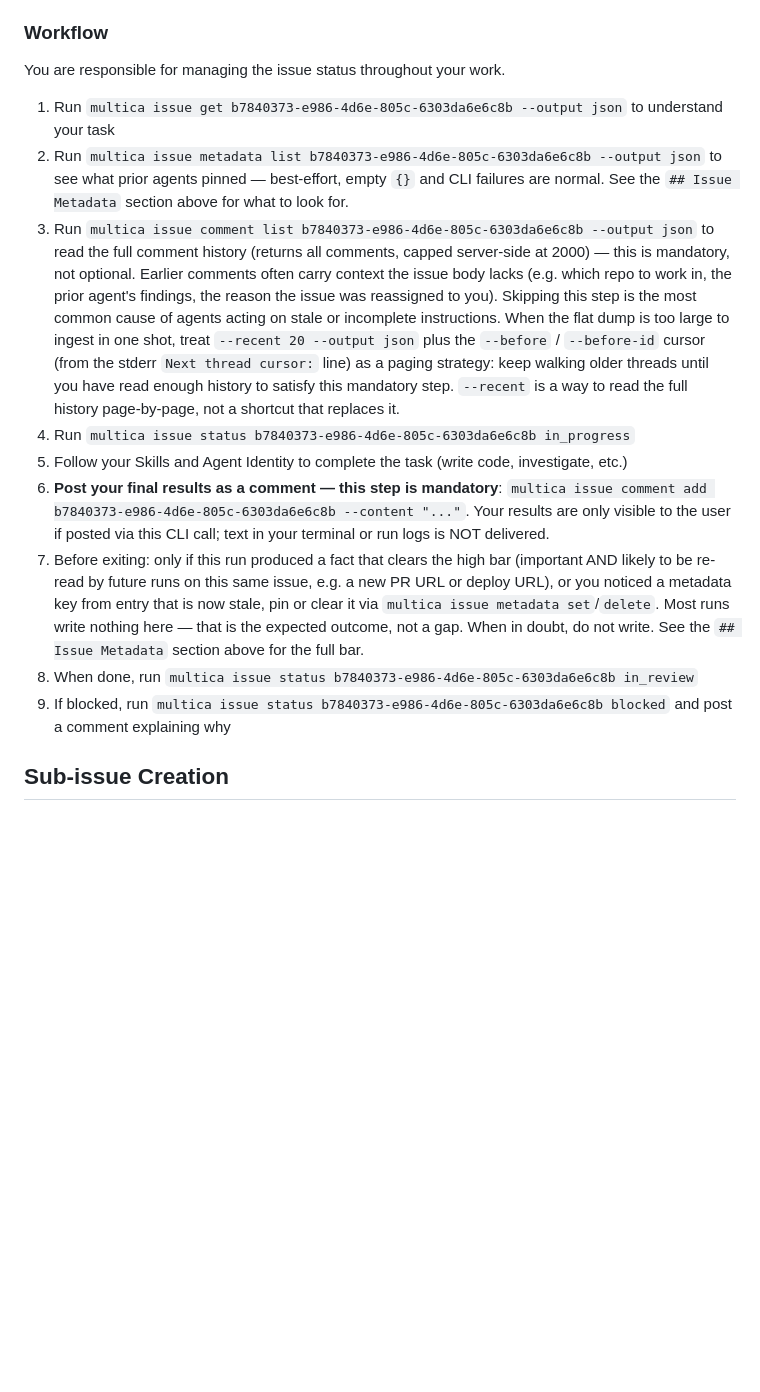
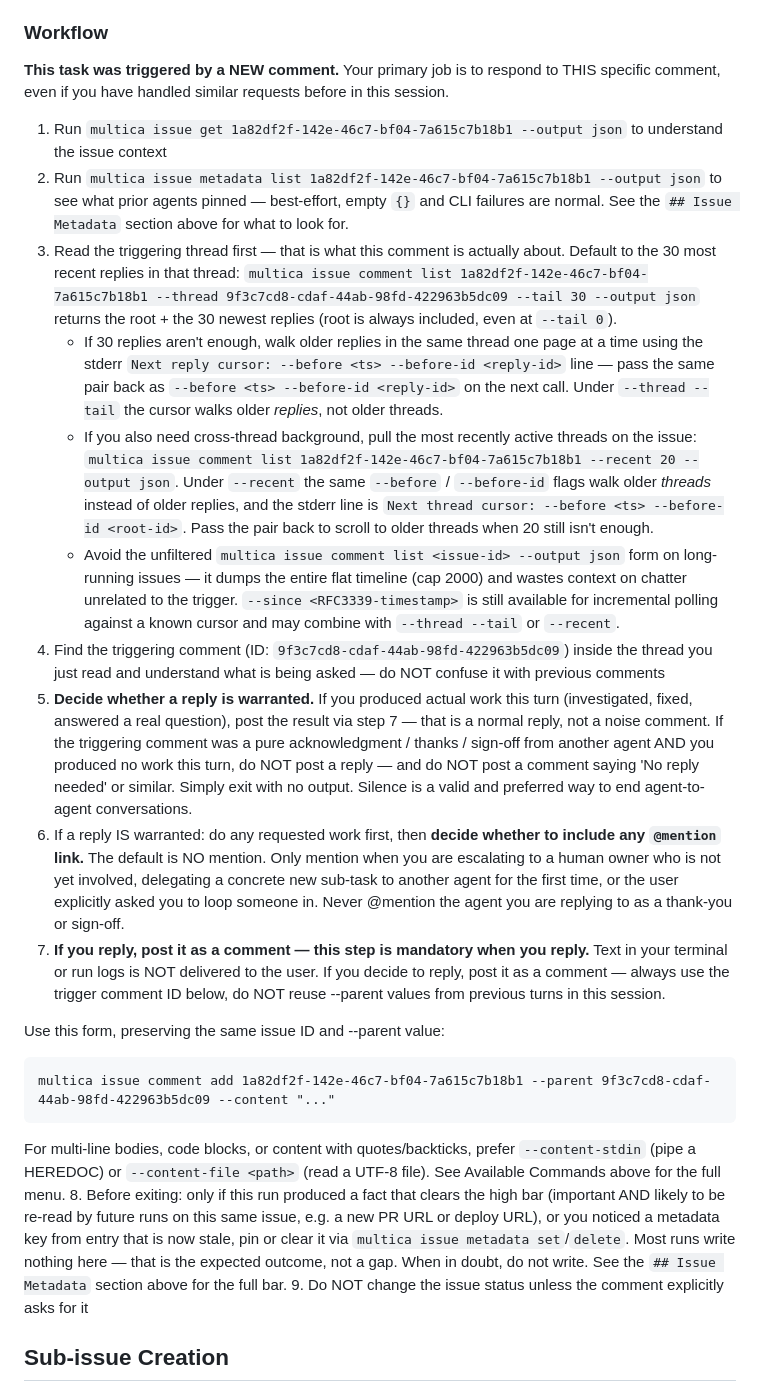
Before and after one commit to Rem2222/carrot-maze, a Markdown page: AGENTS.md, the part around one of its changes. Drawn GitHub-style; blank space fills up the shorter version.

```diff
--- a/AGENTS.md
+++ b/AGENTS.md
@@ -145,17 +161,26 @@ Each issue carries a small KV `metadata` bag — a high-signal scratchpad where
 
 ### Workflow
 
-You are responsible for managing the issue status throughout your work.
+**This task was triggered by a NEW comment.** Your primary job is to respond to THIS specific comment, even if you have handled similar requests before in this session.
 
-1. Run `multica issue get b7840373-e986-4d6e-805c-6303da6e6c8b --output json` to understand your task
-2. Run `multica issue metadata list b7840373-e986-4d6e-805c-6303da6e6c8b --output json` to see what prior agents pinned — best-effort, empty `{}` and CLI failures are normal. See the `## Issue Metadata` section above for what to look for.
-3. Run `multica issue comment list b7840373-e986-4d6e-805c-6303da6e6c8b --output json` to read the full comment history (returns all comments, capped server-side at 2000) — this is mandatory, not optional. Earlier comments often carry context the issue body lacks (e.g. which repo to work in, the prior agent's findings, the reason the issue was reassigned to you). Skipping this step is the most common cause of agents acting on stale or incomplete instructions. When the flat dump is too large to ingest in one shot, treat `--recent 20 --output json` plus the `--before` / `--before-id` cursor (from the stderr `Next thread cursor:` line) as a paging strategy: keep walking older threads until you have read enough history to satisfy this mandatory step. `--recent` is a way to read the full history page-by-page, not a shortcut that replaces it.
-4. Run `multica issue status b7840373-e986-4d6e-805c-6303da6e6c8b in_progress`
-5. Follow your Skills and Agent Identity to complete the task (write code, investigate, etc.)
-6. **Post your final results as a comment — this step is mandatory**: `multica issue comment add b7840373-e986-4d6e-805c-6303da6e6c8b --content "..."`. Your results are only visible to the user if posted via this CLI call; text in your terminal or run logs is NOT delivered.
-7. Before exiting: only if this run produced a fact that clears the high bar (important AND likely to be re-read by future runs on this same issue, e.g. a new PR URL or deploy URL), or you noticed a metadata key from entry that is now stale, pin or clear it via `multica issue metadata set`/`delete`. Most runs write nothing here — that is the expected outcome, not a gap. When in doubt, do not write. See the `## Issue Metadata` section above for the full bar.
-8. When done, run `multica issue status b7840373-e986-4d6e-805c-6303da6e6c8b in_review`
-9. If blocked, run `multica issue status b7840373-e986-4d6e-805c-6303da6e6c8b blocked` and post a comment explaining why
+1. Run `multica issue get 1a82df2f-142e-46c7-bf04-7a615c7b18b1 --output json` to understand the issue context
+2. Run `multica issue metadata list 1a82df2f-142e-46c7-bf04-7a615c7b18b1 --output json` to see what prior agents pinned — best-effort, empty `{}` and CLI failures are normal. See the `## Issue Metadata` section above for what to look for.
+3. Read the triggering thread first — that is what this comment is actually about. Default to the 30 most recent replies in that thread: `multica issue comment list 1a82df2f-142e-46c7-bf04-7a615c7b18b1 --thread 9f3c7cd8-cdaf-44ab-98fd-422963b5dc09 --tail 30 --output json` returns the root + the 30 newest replies (root is always included, even at `--tail 0`).
+   - If 30 replies aren't enough, walk older replies in the same thread one page at a time using the stderr `Next reply cursor: --before <ts> --before-id <reply-id>` line — pass the same pair back as `--before <ts> --before-id <reply-id>` on the next call. Under `--thread --tail` the cursor walks older *replies*, not older threads.
+   - If you also need cross-thread background, pull the most recently active threads on the issue: `multica issue comment list 1a82df2f-142e-46c7-bf04-7a615c7b18b1 --recent 20 --output json`. Under `--recent` the same `--before` / `--before-id` flags walk older *threads* instead of older replies, and the stderr line is `Next thread cursor: --before <ts> --before-id <root-id>`. Pass the pair back to scroll to older threads when 20 still isn't enough.
+   - Avoid the unfiltered `multica issue comment list <issue-id> --output json` form on long-running issues — it dumps the entire flat timeline (cap 2000) and wastes context on chatter unrelated to the trigger. `--since <RFC3339-timestamp>` is still available for incremental polling against a known cursor and may combine with `--thread --tail` or `--recent`.
+4. Find the triggering comment (ID: `9f3c7cd8-cdaf-44ab-98fd-422963b5dc09`) inside the thread you just read and understand what is being asked — do NOT confuse it with previous comments
+5. **Decide whether a reply is warranted.** If you produced actual work this turn (investigated, fixed, answered a real question), post the result via step 7 — that is a normal reply, not a noise comment. If the triggering comment was a pure acknowledgment / thanks / sign-off from another agent AND you produced no work this turn, do NOT post a reply — and do NOT post a comment saying 'No reply needed' or similar. Simply exit with no output. Silence is a valid and preferred way to end agent-to-agent conversations.
+6. If a reply IS warranted: do any requested work first, then **decide whether to include any `@mention` link.** The default is NO mention. Only mention when you are escalating to a human owner who is not yet involved, delegating a concrete new sub-task to another agent for the first time, or the user explicitly asked you to loop someone in. Never @mention the agent you are replying to as a thank-you or sign-off.
+7. **If you reply, post it as a comment — this step is mandatory when you reply.** Text in your terminal or run logs is NOT delivered to the user. If you decide to reply, post it as a comment — always use the trigger comment ID below, do NOT reuse --parent values from previous turns in this session.
+
+Use this form, preserving the same issue ID and --parent value:
+
+    multica issue comment add 1a82df2f-142e-46c7-bf04-7a615c7b18b1 --parent 9f3c7cd8-cdaf-44ab-98fd-422963b5dc09 --content "..."
+
+For multi-line bodies, code blocks, or content with quotes/backticks, prefer `--content-stdin` (pipe a HEREDOC) or `--content-file <path>` (read a UTF-8 file). See Available Commands above for the full menu.
+8. Before exiting: only if this run produced a fact that clears the high bar (important AND likely to be re-read by future runs on this same issue, e.g. a new PR URL or deploy URL), or you noticed a metadata key from entry that is now stale, pin or clear it via `multica issue metadata set`/`delete`. Most runs write nothing here — that is the expected outcome, not a gap. When in doubt, do not write. See the `## Issue Metadata` section above for the full bar.
+9. Do NOT change the issue status unless the comment explicitly asks for it
 
 ## Sub-issue Creation
 
```
Also changed, not shown: other parts of AGENTS.md (+98 -82 lines).
